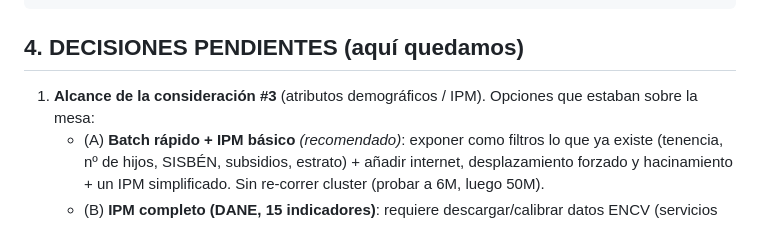
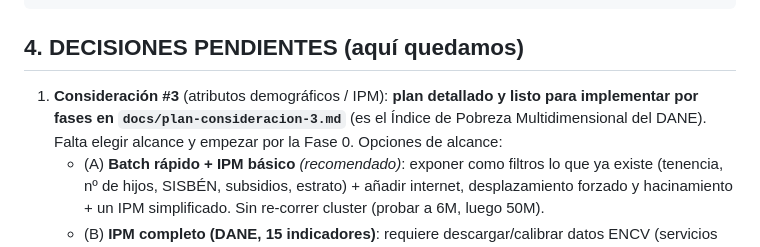
Before and after one commit to Sebrodriguezg/Socium, a Markdown page: docs/CONTINUAR.md, the part around the change. Drawn GitHub-style.

````diff
--- a/docs/CONTINUAR.md
+++ b/docs/CONTINUAR.md
@@ -46,7 +46,9 @@ curl -sL "https://docs.google.com/spreadsheets/d/1RlfprtEk8hGivvHPxxbsXbR7qkdZMW
 ```
 
 ## 4. DECISIONES PENDIENTES (aquí quedamos)
-1. **Alcance de la consideración #3** (atributos demográficos / IPM). Opciones que estaban sobre la mesa:
+1. **Consideración #3** (atributos demográficos / IPM): **plan detallado y listo para implementar
+   por fases en `docs/plan-consideracion-3.md`** (es el Índice de Pobreza Multidimensional del DANE).
+   Falta elegir alcance y empezar por la Fase 0. Opciones de alcance:
    - (A) **Batch rápido + IPM básico** *(recomendado)*: exponer como filtros lo que ya existe
      (tenencia, nº de hijos, SISBÉN, subsidios, estrato) + añadir internet, desplazamiento
      forzado y hacinamiento + un IPM simplificado. Sin re-correr cluster (probar a 6M, luego 50M).
````
Also changed, not shown: docs/consideraciones.md (+3 -1 lines), docs/plan-consideracion-3.md (added, +129 -0 lines).
